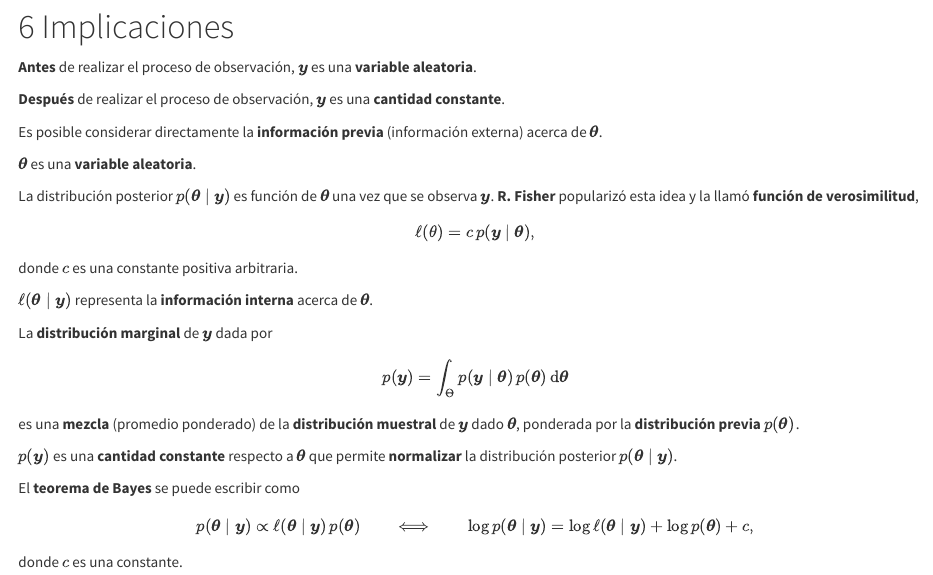
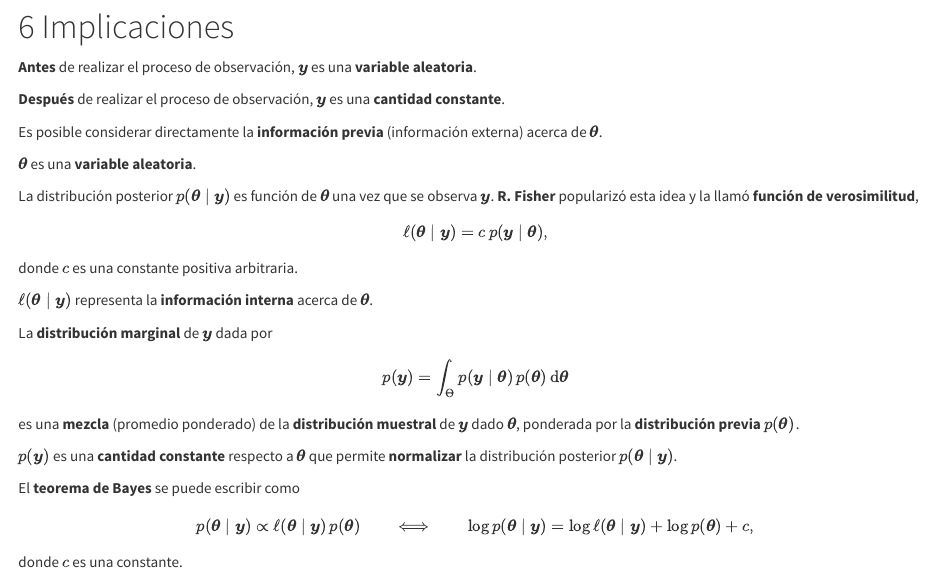
Before and after one commit to old-courses/unal-estadistica-bayesiana-2022-2, an R Markdown document (01-introduccion.Rmd): the page in a window 1100 px wide, from 4080 px down. Rendered offline with R 4.5, knitr and Pandoc, with nearby package versions.

Commit message:
Add files via upload

```diff
--- a/01-introduccion.Rmd
+++ b/01-introduccion.Rmd
@@ -213,7 +213,7 @@ $\boldsymbol{\theta}$ es una **variable aleatoria**.
 
 La distribución posterior $p(\boldsymbol{\theta}\mid\boldsymbol{y})$ es función de $\boldsymbol{\theta}$ una vez que se observa $\boldsymbol{y}$. **R. Fisher** popularizó esta idea y la llamó **función de verosimilitud**,
 $$
-\ell(\theta) = c\,p(\boldsymbol{y}\mid\boldsymbol{\theta}),
+\ell(\boldsymbol{\theta}\mid\boldsymbol{y}) = c\,p(\boldsymbol{y}\mid\boldsymbol{\theta}),
 $$
 donde $c$ es una constante positiva arbitraria.
 
```
